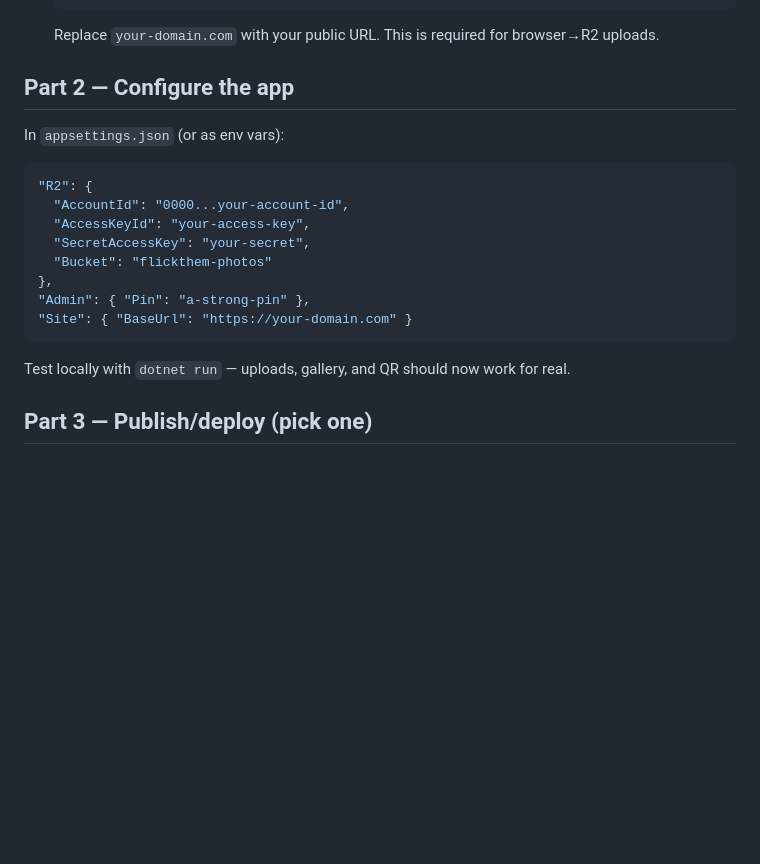
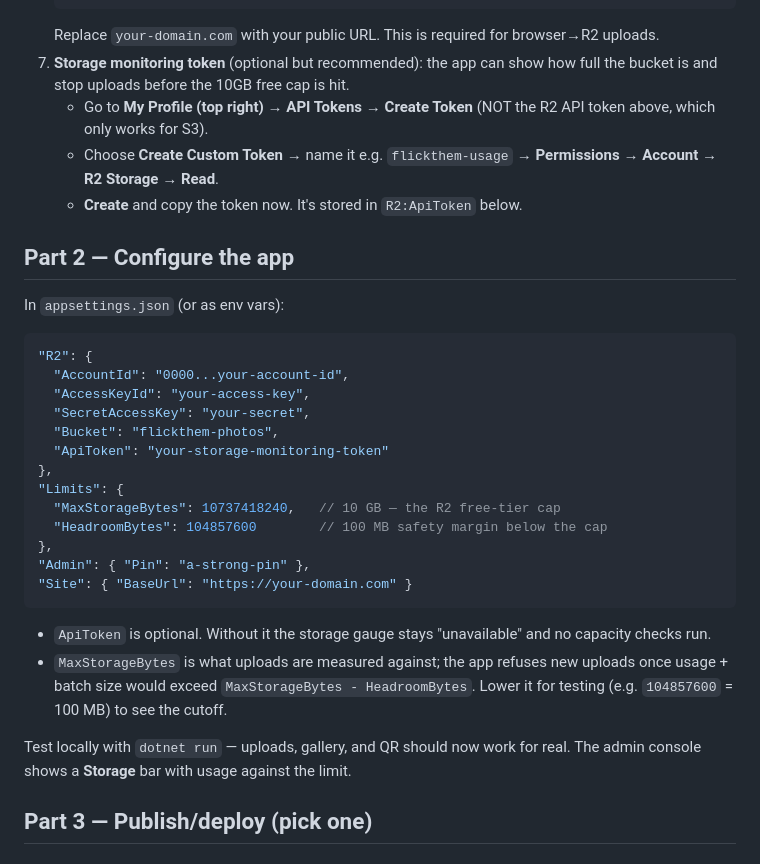
Before and after one commit to malfakir/FlickThem, a Markdown page: GUIDE.md, the part around one of its changes. Rendered like a GitHub page; blank space fills up the shorter version.

````diff
--- a/GUIDE.md
+++ b/GUIDE.md
@@ -23,6 +23,10 @@ Step-by-step guide to register for Cloudflare R2, configure the app, and publish
    ]
    ```
    Replace `your-domain.com` with your public URL. This is required for browser→R2 uploads.
+7. **Storage monitoring token** (optional but recommended): the app can show how full the bucket is and stop uploads before the 10GB free cap is hit.
+   - Go to **My Profile (top right) → API Tokens → Create Token** (NOT the R2 API token above, which only works for S3).
+   - Choose **Create Custom Token** → name it e.g. `flickthem-usage` → **Permissions → Account → R2 Storage → Read**.
+   - **Create** and copy the token now. It's stored in `R2:ApiToken` below.
 
 ## Part 2 — Configure the app
 
@@ -33,13 +37,21 @@ In `appsettings.json` (or as env vars):
   "AccountId": "0000...your-account-id",
   "AccessKeyId": "your-access-key",
   "SecretAccessKey": "your-secret",
-  "Bucket": "flickthem-photos"
+  "Bucket": "flickthem-photos",
+  "ApiToken": "your-storage-monitoring-token"
+},
+"Limits": {
+  "MaxStorageBytes": 10737418240,   // 10 GB — the R2 free-tier cap
+  "HeadroomBytes": 104857600        // 100 MB safety margin below the cap
 },
 "Admin": { "Pin": "a-strong-pin" },
 "Site": { "BaseUrl": "https://your-domain.com" }
 ```
 
-Test locally with `dotnet run` — uploads, gallery, and QR should now work for real.
+- `ApiToken` is optional. Without it the storage gauge stays "unavailable" and no capacity checks run.
+- `MaxStorageBytes` is what uploads are measured against; the app refuses new uploads once usage + batch size would exceed `MaxStorageBytes - HeadroomBytes`. Lower it for testing (e.g. `104857600` = 100 MB) to see the cutoff.
+
+Test locally with `dotnet run` — uploads, gallery, and QR should now work for real. The admin console shows a **Storage** bar with usage against the limit.
 
 ## Part 3 — Publish/deploy (pick one)
 
````
Also changed, not shown: other parts of GUIDE.md (+30 -3 lines).
